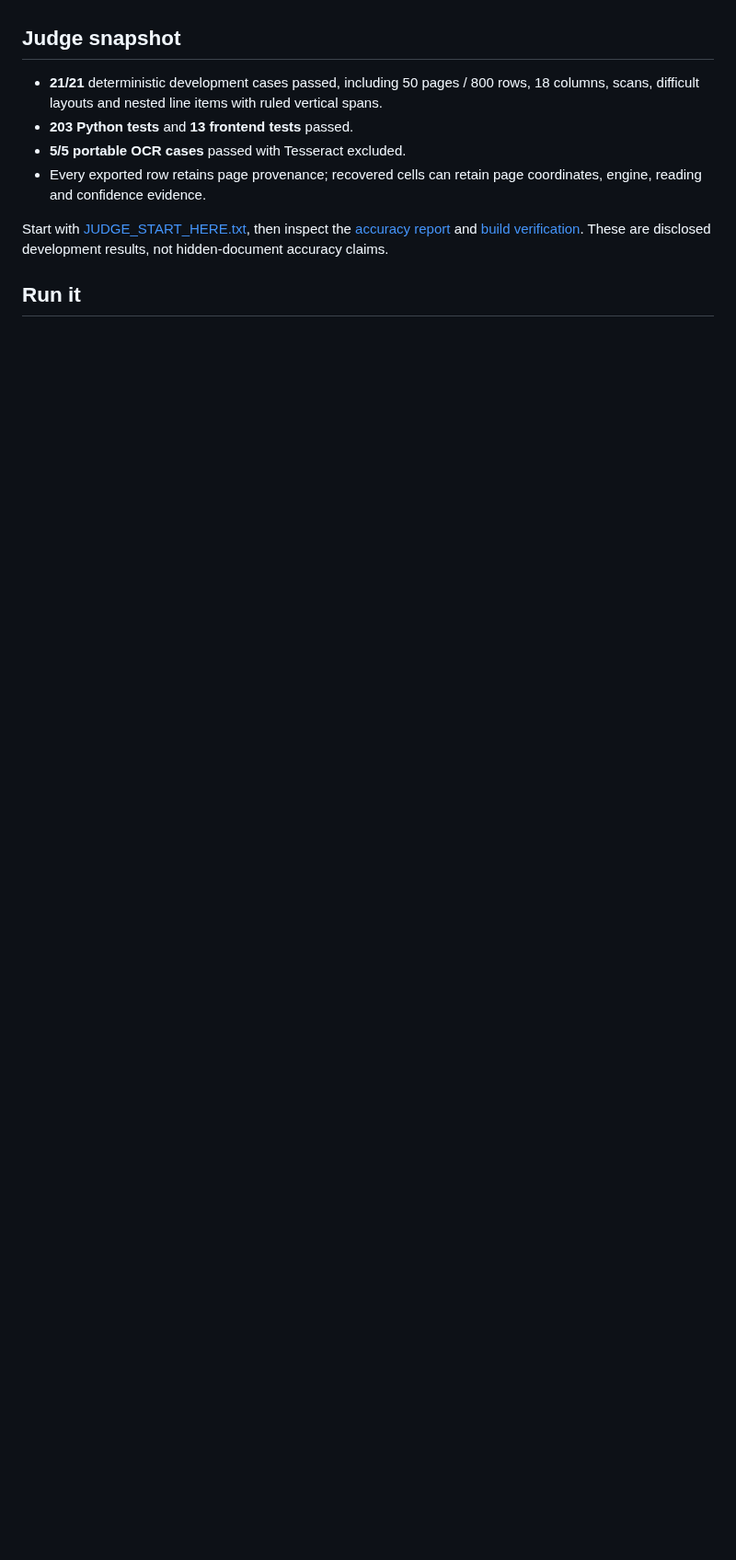
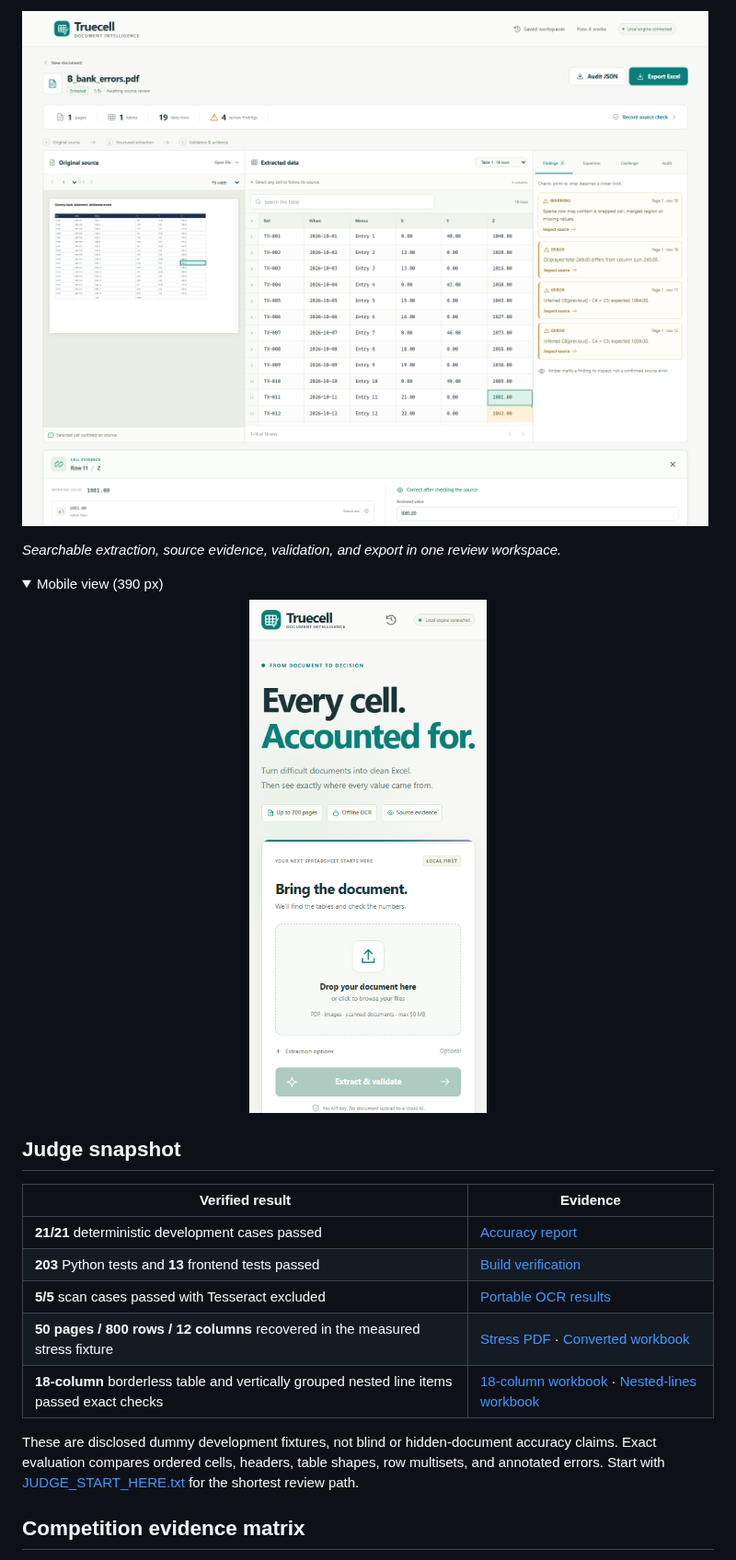
Before and after one commit to Pranay207/Truecell, a Markdown page: README.md, the part around one of its changes. Shown at 92% size. GitHub-like rendering; pictures changed too: docs/images/truecell-evidence.png (added), docs/images/truecell-mobile.png (added); folded sections open; blank space fills up the shorter version.

Commit message:
Polish judge-facing README

```diff
--- a/README.md
+++ b/README.md
@@ -4,12 +18,27 @@
+![Truecell review workspace with extracted data, source evidence, and validation](docs/images/truecell-evidence.png)
+
+*Searchable extraction, source evidence, validation, and export in one review workspace.*
+
+<details>
+<summary>Mobile view (390 px)</summary>
+
+<p align="center">
+  <img src="docs/images/truecell-mobile.png" width="390" alt="Truecell responsive mobile upload screen">
+</p>
+
+</details>
 
 ## Judge snapshot
 
-- **21/21** deterministic development cases passed, including 50 pages / 800 rows, 18 columns, scans, difficult layouts and nested line items with ruled vertical spans.
-- **203 Python tests** and **13 frontend tests** passed.
-- **5/5 portable OCR cases** passed with Tesseract excluded.
-- Every exported row retains page provenance; recovered cells can retain page coordinates, engine, reading and confidence evidence.
+| Verified result | Evidence |
+|---|---|
+| **21/21** deterministic development cases passed | [Accuracy report](reports/ACCURACY_REPORT.md) |
+| **203** Python tests and **13** frontend tests passed | [Build verification](reports/BUILD_VERIFICATION.md) |
+| **5/5** scan cases passed with Tesseract excluded | [Portable OCR results](reports/PORTABLE_OCR.json) |
+| **50 pages / 800 rows / 12 columns** recovered in the measured stress fixture | [Stress PDF](samples/D_stress_50pages.pdf) · [Converted workbook](outputs/D_stress_50pages.xlsx) |
+| **18-column** borderless table and vertically grouped nested line items passed exact checks | [18-column workbook](outputs/E_eighteen_columns.xlsx) · [Nested-lines workbook](outputs/E_vertical_nested_lines.xlsx) |
 
-Start with [JUDGE_START_HERE.txt](JUDGE_START_HERE.txt), then inspect the [accuracy report](reports/ACCURACY_REPORT.md) and [build verification](reports/BUILD_VERIFICATION.md). These are disclosed development results, not hidden-document accuracy claims.
+These are disclosed dummy development fixtures, not blind or hidden-document accuracy claims. Exact evaluation compares ordered cells, headers, table shapes, row multisets, and annotated errors. Start with [JUDGE_START_HERE.txt](JUDGE_START_HERE.txt) for the shortest review path.
 
-## Run it
+## Competition evidence matrix
 
```
Also changed, not shown: other parts of README.md (+155 -115 lines), docs/images/truecell-home.png (added).
